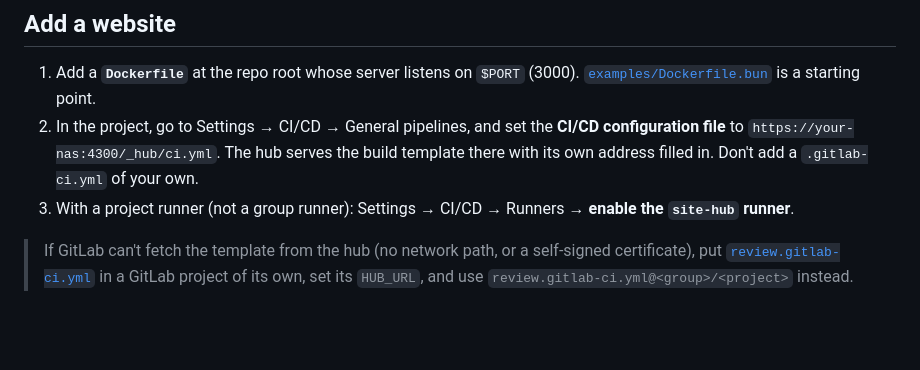
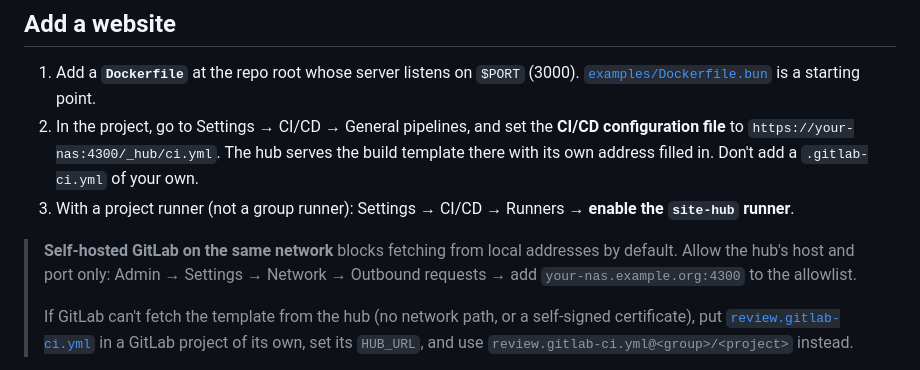
Before and after one commit to RaulSimpetru/synology-site-hub, a Markdown page: README.md, the part around the change. Rendered like a GitHub page; blank space fills up the shorter version.

Commit message:
README: the GitLab allowlist entry needed when GitLab and the hub share a network

```diff
--- a/README.md
+++ b/README.md
@@ -155,6 +155,8 @@ All settings live in `.env` on the NAS; [`.env.example`](.env.example) lists the
 2. In the project, go to Settings → CI/CD → General pipelines, and set the **CI/CD configuration file** to `https://your-nas:4300/_hub/ci.yml`. The hub serves the build template there with its own address filled in. Don't add a `.gitlab-ci.yml` of your own.
 3. With a project runner (not a group runner): Settings → CI/CD → Runners → **enable the `site-hub` runner**.
 
+> **Self-hosted GitLab on the same network** blocks fetching from local addresses by default. Allow the hub's host and port only: Admin → Settings → Network → Outbound requests → add `your-nas.example.org:4300` to the allowlist.
+>
 > If GitLab can't fetch the template from the hub (no network path, or a self-signed certificate), put [`review.gitlab-ci.yml`](review.gitlab-ci.yml) in a GitLab project of its own, set its `HUB_URL`, and use `review.gitlab-ci.yml@<group>/<project>` instead.
 
 Then push a branch. It appears at `https://your-nas:4300/<repo>/<branch>/` (the branch name as GitLab slugs it, e.g. `feature/x` → `feature-x`). The pipeline's environment URL leads there too.
```
